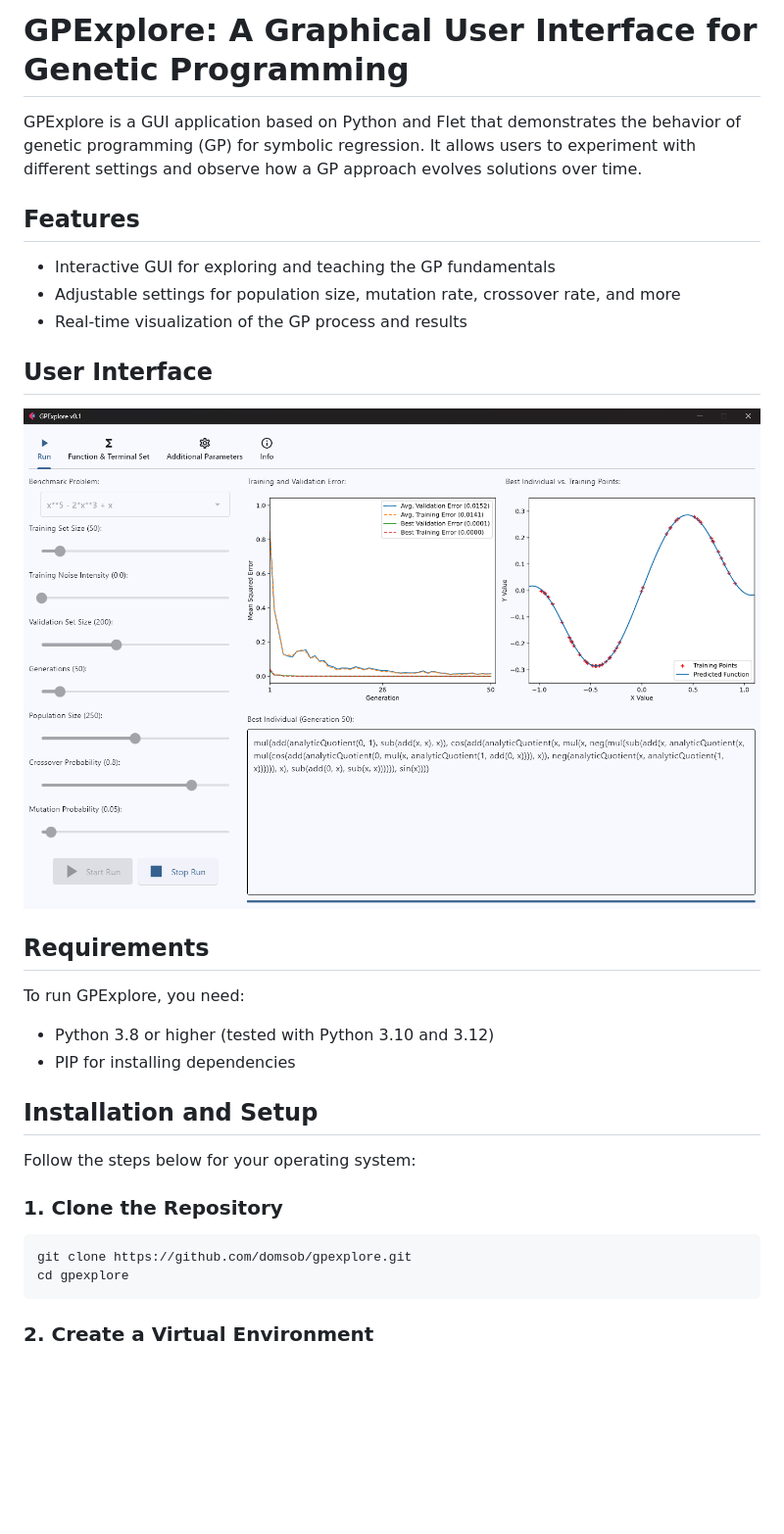
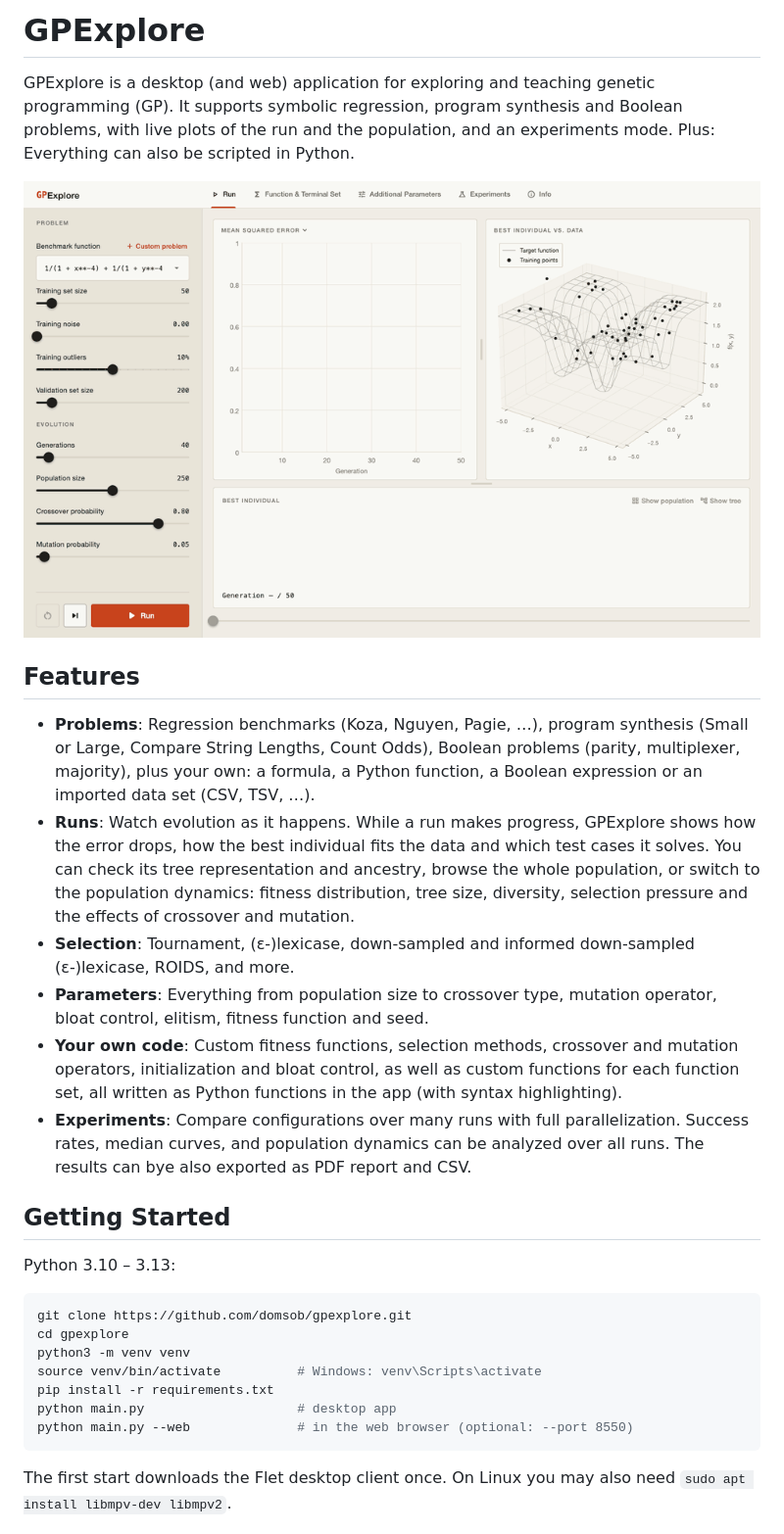
Before and after one commit to domsob/gpexplore, a Markdown page: README.md, the part around one of its changes. Shown at 98% size. Rendered like a GitHub page; pictures changed too: gpexplore.gif (added), gpexplore_screen.png (deleted); blank space fills up the shorter version.

````diff
--- a/README.md
+++ b/README.md
@@ -1,30 +1,31 @@
-# GPExplore: A Graphical User Interface for Genetic Programming
-GPExplore is a GUI application based on Python and Flet that demonstrates the behavior of genetic programming (GP) for symbolic regression. It allows users to experiment with different settings and observe how a GP approach evolves solutions over time.
+# GPExplore
+
+GPExplore is a desktop (and web) application for exploring and teaching genetic programming (GP). It supports symbolic regression, program synthesis and Boolean problems, with live plots of the run and the population, and an experiments mode. Plus: Everything can also be scripted in Python.
+
+![GPExplore: Pagie-1 with ROIDS and 10 % outliers in the training data](gpexplore.gif)
 
 ## Features
-- Interactive GUI for exploring and teaching the GP fundamentals
-- Adjustable settings for population size, mutation rate, crossover rate, and more
-- Real-time visualization of the GP process and results
 
-## User Interface
+- **Problems**: Regression benchmarks (Koza, Nguyen, Pagie, …), program synthesis (Small or Large, Compare String Lengths, Count Odds), Boolean problems (parity, multiplexer, majority), plus your own: a formula, a Python function, a Boolean expression or an imported data set (CSV, TSV, …).
+- **Runs**: Watch evolution as it happens. While a run makes progress, GPExplore shows how the error drops, how the best individual fits the data and which test cases it solves. You can check its tree representation and ancestry, browse the whole population, or switch to the population dynamics: fitness distribution, tree size, diversity, selection pressure and the effects of crossover and mutation.
+- **Selection**: Tournament, (ε-)lexicase, down-sampled and informed down-sampled (ε-)lexicase, ROIDS, and more.
+- **Parameters**: Everything from population size to crossover type, mutation operator, bloat control, elitism, fitness function and seed.
+- **Your own code**: Custom fitness functions, selection methods, crossover and mutation operators, initialization and bloat control, as well as custom functions for each function set, all written as Python functions in the app (with syntax highlighting).
+- **Experiments**: Compare configurations over many runs with full parallelization. Success rates, median curves, and population dynamics can be analyzed over all runs. The results can bye also exported as PDF report and CSV.
 
-![GPExplore Screenshot](gpexplore_screen.png)
+## Getting Started
 
-## Requirements
-To run GPExplore, you need:
+Python 3.10 – 3.13:
 
-- Python 3.8 or higher (tested with Python 3.10 and 3.12)
-- PIP for installing dependencies
-
-## Installation and Setup
-
-Follow the steps below for your operating system:
-
-### 1. Clone the Repository
 ```bash
 git clone https://github.com/domsob/gpexplore.git
 cd gpexplore
+python3 -m venv venv
+source venv/bin/activate          # Windows: venv\Scripts\activate
+pip install -r requirements.txt
+python main.py                    # desktop app
+python main.py --web              # in the web browser (optional: --port 8550)
 ```
 
-### 2. Create a Virtual Environment
+The first start downloads the Flet desktop client once. On Linux you may also need `sudo apt install libmpv-dev libmpv2`.
 
````
Also changed, not shown: other parts of README.md (+26 -36 lines), 14 other files.
